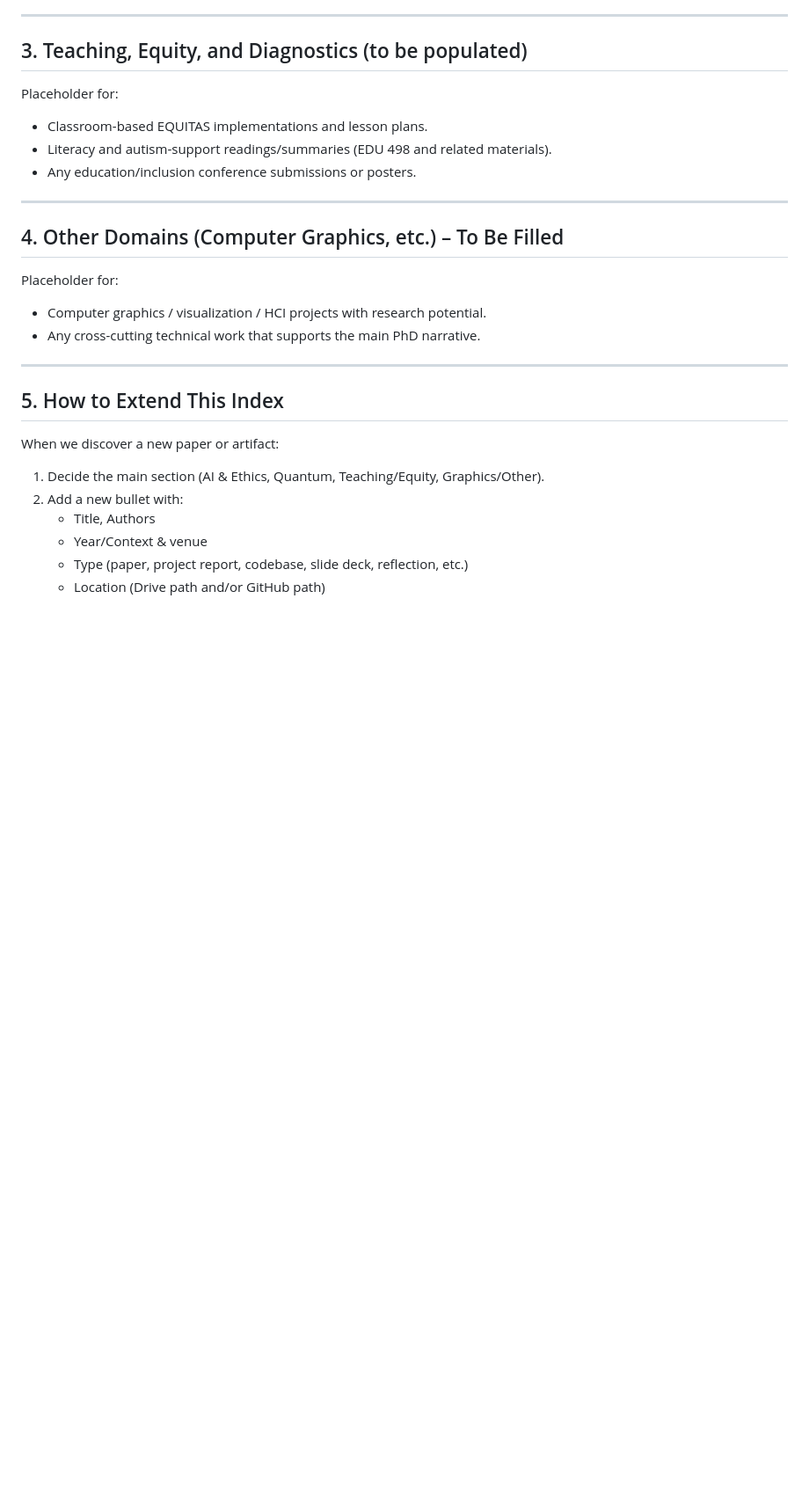
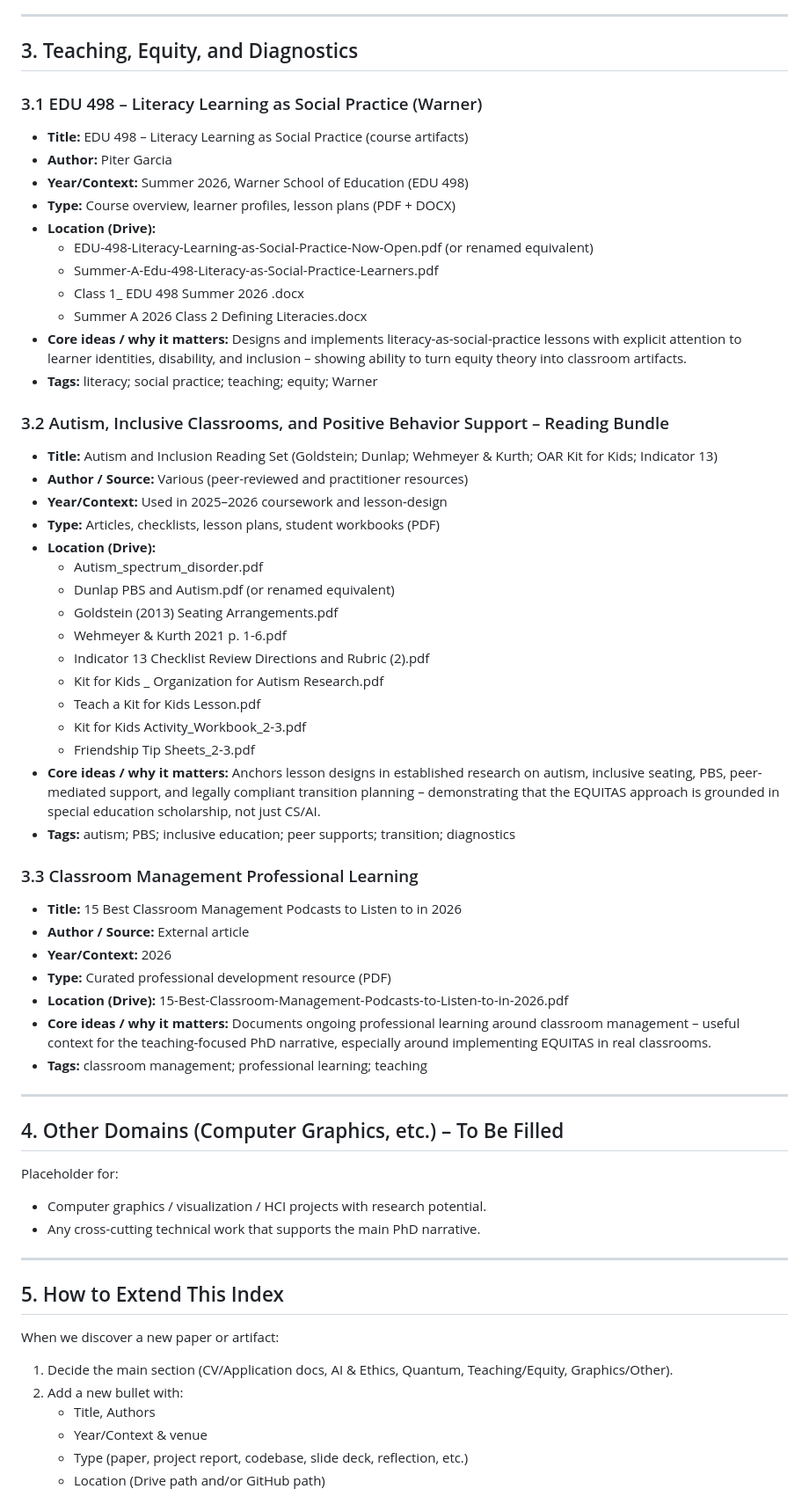
Before and after one commit to pzg8794/RESEARCH, a Markdown page: MASTER_RESEARCH_INDEX.md, the part around one of its changes. Shown at 88% size. GitHub-like rendering; blank space fills up the shorter version.

Commit message:
Extend master research index with teaching/equity materials and CV section

```diff
--- a/MASTER_RESEARCH_INDEX.md
+++ b/MASTER_RESEARCH_INDEX.md
@@ -76,12 +85,50 @@ Each entry includes: Title, Year/Context, Type, Location, and Tags.
 
 ---
 
-## 3. Teaching, Equity, and Diagnostics (to be populated)
+## 3. Teaching, Equity, and Diagnostics
 
-Placeholder for:
-- Classroom-based EQUITAS implementations and lesson plans.
-- Literacy and autism-support readings/summaries (EDU 498 and related materials).
-- Any education/inclusion conference submissions or posters.
+### 3.1 EDU 498 – Literacy Learning as Social Practice (Warner)
+
+- **Title:** EDU 498 – Literacy Learning as Social Practice (course artifacts)
+- **Author:** Piter Garcia
+- **Year/Context:** Summer 2026, Warner School of Education (EDU 498)
+- **Type:** Course overview, learner profiles, lesson plans (PDF + DOCX)
+- **Location (Drive):**
+  - EDU-498-Literacy-Learning-as-Social-Practice-Now-Open.pdf (or renamed equivalent)
+  - Summer-A-Edu-498-Literacy-as-Social-Practice-Learners.pdf
+  - Class 1_ EDU 498 Summer 2026 .docx
+  - Summer A 2026 Class 2 Defining Literacies.docx
+- **Core ideas / why it matters:** Designs and implements literacy-as-social-practice lessons with explicit attention to learner identities, disability, and inclusion – showing ability to turn equity theory into classroom artifacts.
+- **Tags:** literacy; social practice; teaching; equity; Warner
+
+### 3.2 Autism, Inclusive Classrooms, and Positive Behavior Support – Reading Bundle
+
+- **Title:** Autism and Inclusion Reading Set (Goldstein; Dunlap; Wehmeyer & Kurth; OAR Kit for Kids; Indicator 13)
+- **Author / Source:** Various (peer-reviewed and practitioner resources)
+- **Year/Context:** Used in 2025–2026 coursework and lesson-design
+- **Type:** Articles, checklists, lesson plans, student workbooks (PDF)
+- **Location (Drive):**
+  - Autism_spectrum_disorder.pdf
+  - Dunlap PBS and Autism.pdf (or renamed equivalent)
+  - Goldstein (2013) Seating Arrangements.pdf
+  - Wehmeyer & Kurth 2021 p. 1-6.pdf
+  - Indicator 13 Checklist Review Directions and Rubric (2).pdf
+  - Kit for Kids _ Organization for Autism Research.pdf
+  - Teach a Kit for Kids Lesson.pdf
+  - Kit for Kids Activity_Workbook_2-3.pdf
+  - Friendship Tip Sheets_2-3.pdf
+- **Core ideas / why it matters:** Anchors lesson designs in established research on autism, inclusive seating, PBS, peer-mediated support, and legally compliant transition planning – demonstrating that the EQUITAS approach is grounded in special education scholarship, not just CS/AI.
+- **Tags:** autism; PBS; inclusive education; peer supports; transition; diagnostics
+
+### 3.3 Classroom Management Professional Learning
+
+- **Title:** 15 Best Classroom Management Podcasts to Listen to in 2026
+- **Author / Source:** External article
+- **Year/Context:** 2026
+- **Type:** Curated professional development resource (PDF)
+- **Location (Drive):** 15-Best-Classroom-Management-Podcasts-to-Listen-to-in-2026.pdf
+- **Core ideas / why it matters:** Documents ongoing professional learning around classroom management – useful context for the teaching-focused PhD narrative, especially around implementing EQUITAS in real classrooms.
+- **Tags:** classroom management; professional learning; teaching
 
 ---
 
@@ -96,7 +143,7 @@ Placeholder for:
 ## 5. How to Extend This Index
 
 When we discover a new paper or artifact:
-1. Decide the main section (AI & Ethics, Quantum, Teaching/Equity, Graphics/Other).
+1. Decide the main section (CV/Application docs, AI & Ethics, Quantum, Teaching/Equity, Graphics/Other).
 2. Add a new bullet with:
    - Title, Authors
    - Year/Context & venue
```
Also changed, not shown: other parts of MASTER_RESEARCH_INDEX.md (+11 -2 lines).
